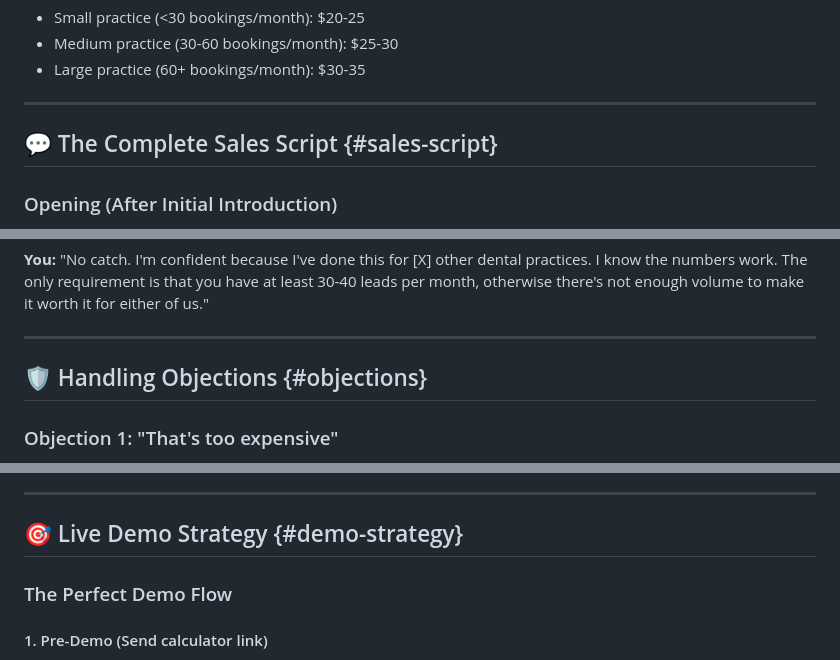
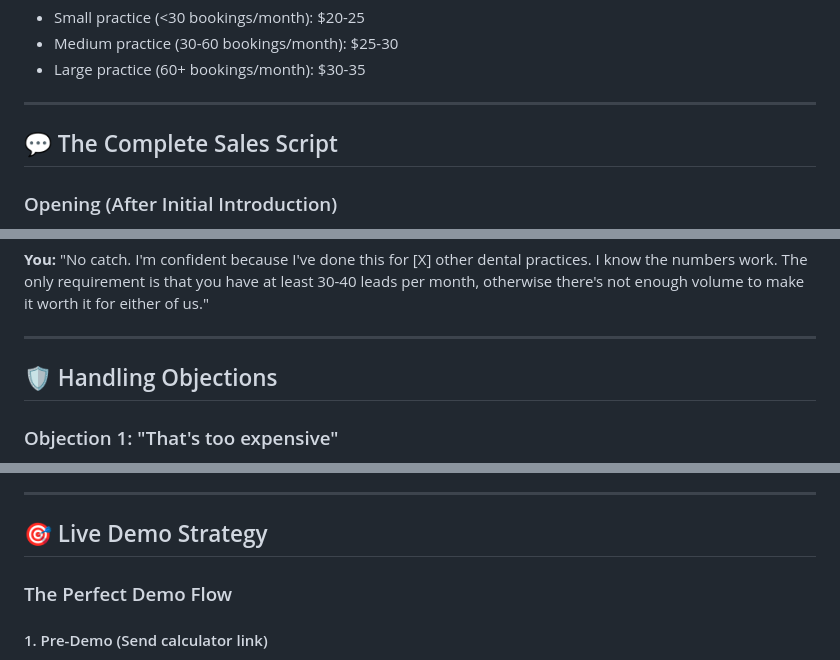
Before and after one commit to MystiqueCampbell/Dentist-ROICalculator, a Markdown page: README.md, 3 parts joined by grey strips. Drawn GitHub-style.

```diff
--- a/README.md
+++ b/README.md
@@ -334,7 +334,7 @@ Most dentists **DON'T** track these numbers precisely. That's okay! Use this app
 
 ---
 
-## 💬 The Complete Sales Script {#sales-script}
+## 💬 The Complete Sales Script
 
 ### Opening (After Initial Introduction)
 
@@ -472,7 +472,7 @@ Most dentists **DON'T** track these numbers precisely. That's okay! Use this app
 
 ---
 
-## 🛡️ Handling Objections {#objections}
+## 🛡️ Handling Objections
 
 ### Objection 1: "That's too expensive"
 
@@ -512,7 +512,7 @@ Most dentists **DON'T** track these numbers precisely. That's okay! Use this app
 
 ---
 
-## 🎯 Live Demo Strategy {#demo-strategy}
+## 🎯 Live Demo Strategy
 
 ### The Perfect Demo Flow
 
```
Also changed, not shown: other parts of README.md (+9 -9 lines).
